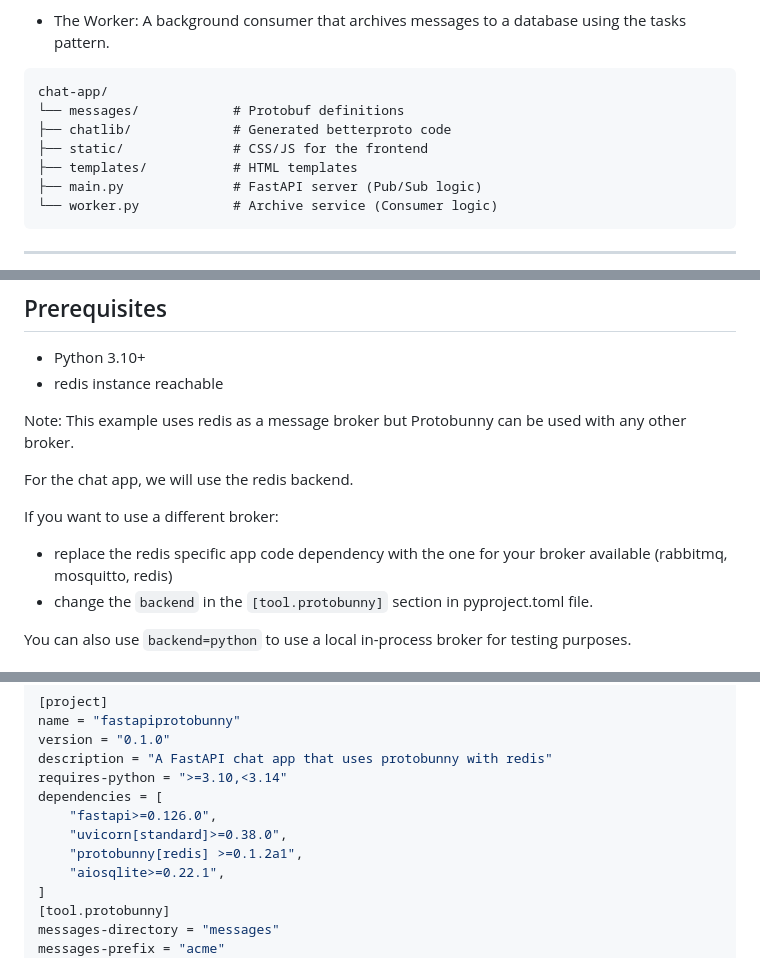
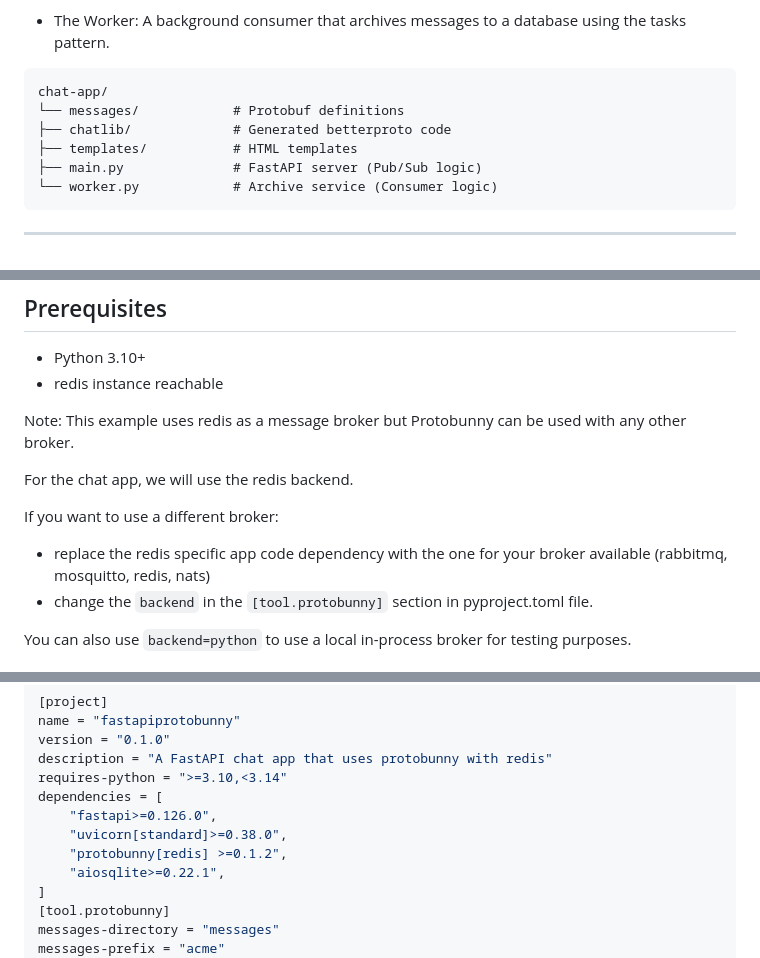
Before and after one commit to domeniconappo/fastapi-protobunny-example, a Markdown page: README.md, 3 parts joined by grey strips. GitHub-like rendering.

Commit message:
Update README for broker options and dependencies

```diff
--- a/README.md
+++ b/README.md
@@ -14,7 +14,6 @@ Our application consists of three main parts:
 chat-app/
 └── messages/            # Protobuf definitions
 ├── chatlib/             # Generated betterproto code
-├── static/              # CSS/JS for the frontend
 ├── templates/           # HTML templates
 ├── main.py              # FastAPI server (Pub/Sub logic)
 └── worker.py            # Archive service (Consumer logic)
@@ -32,7 +31,7 @@ For the chat app, we will use the redis backend.
 
 If you want to use a different broker:
 
-- replace the redis specific app code dependency with the one for your broker available (rabbitmq, mosquitto, redis)
+- replace the redis specific app code dependency with the one for your broker available (rabbitmq, mosquitto, redis, nats)
 - change the `backend` in the `[tool.protobunny]` section in pyproject.toml file.
 
 You can also use `backend=python` to use a local in-process broker for testing purposes.
@@ -57,7 +56,7 @@ requires-python = ">=3.10,<3.14"
 dependencies = [
     "fastapi>=0.126.0",
     "uvicorn[standard]>=0.38.0",
-    "protobunny[redis] >=0.1.2a1",
+    "protobunny[redis] >=0.1.2",
     "aiosqlite>=0.22.1",
 ]
 [tool.protobunny]
```
